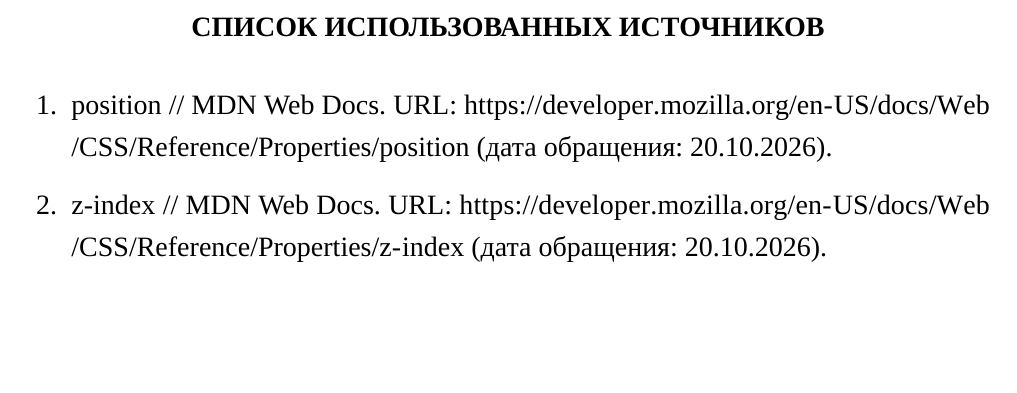
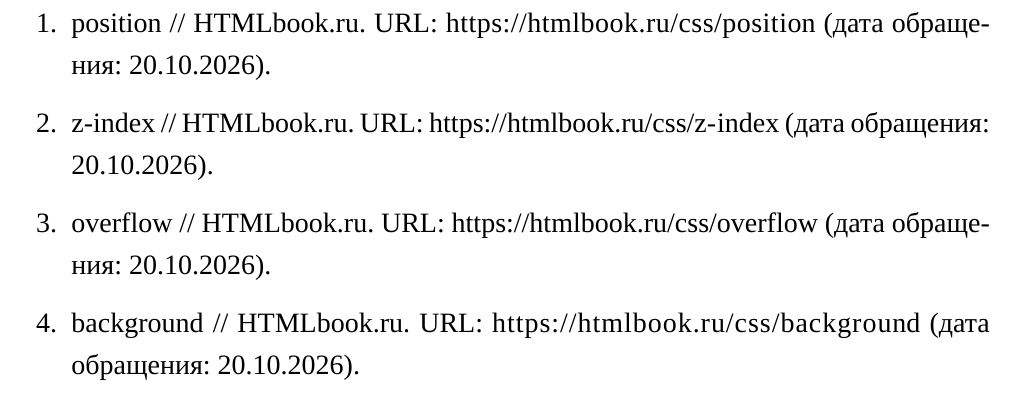
Before and after one commit to m4tveevm/etu_web, a LaTeX document (lab-03/report/report.tex): part of page 3 of 5 before the commit and part of page 6 of 6 after it, cut at the place of the change, the shorter picture padded with empty space. Compiled offline with XeLaTeX; a missing font is replaced by an installed copy or a similar font; a LaTeX package or settings file that is missing is left out.

Commit message:
ЛР3: источники HTMLbook на отдельной последней странице

```diff
--- a/lab-03/report/report.tex
+++ b/lab-03/report/report.tex
@@ -115,12 +115,6 @@
 
 На узком экране композиция сохраняет размер 600×400~px и прокручивается внутри собственного контейнера. Положение объектов при этом не меняется. Полученная композиция повторяет расположение и перекрытие объектов образца.
 
-\vspace{6mm}
-\section*{Список использованных источников}
-\begin{enumerate}[label=\arabic*.,leftmargin=8mm,itemsep=8pt,parsep=0pt]
-\item position // MDN Web Docs. URL: \url{https://developer.mozilla.org/en-US/docs/Web/CSS/Reference/Properties/position} (дата обращения: 20.10.2026).
-\item z-index // MDN Web Docs. URL: \url{https://developer.mozilla.org/en-US/docs/Web/CSS/Reference/Properties/z-index} (дата обращения: 20.10.2026).
-\end{enumerate}
 
 \clearpage
 \section{Исходный код: index.html}
@@ -129,4 +123,12 @@
 \clearpage
 \section{Исходный код: style.css}
 \listing{../style.css}
+\clearpage
+\section*{Список использованных источников}
+\begin{enumerate}[label=\arabic*.,leftmargin=8mm,itemsep=8pt,parsep=0pt]
+\item position // HTMLbook.ru. URL: \url{https://htmlbook.ru/css/position} (дата обращения: 20.10.2026).
+\item z-index // HTMLbook.ru. URL: \url{https://htmlbook.ru/css/z-index} (дата обращения: 20.10.2026).
+\item overflow // HTMLbook.ru. URL: \url{https://htmlbook.ru/css/overflow} (дата обращения: 20.10.2026).
+\item background // HTMLbook.ru. URL: \url{https://htmlbook.ru/css/background} (дата обращения: 20.10.2026).
+\end{enumerate}
 \end{document}
```
Also changed, not shown: lab-03/report/report.pdf.
